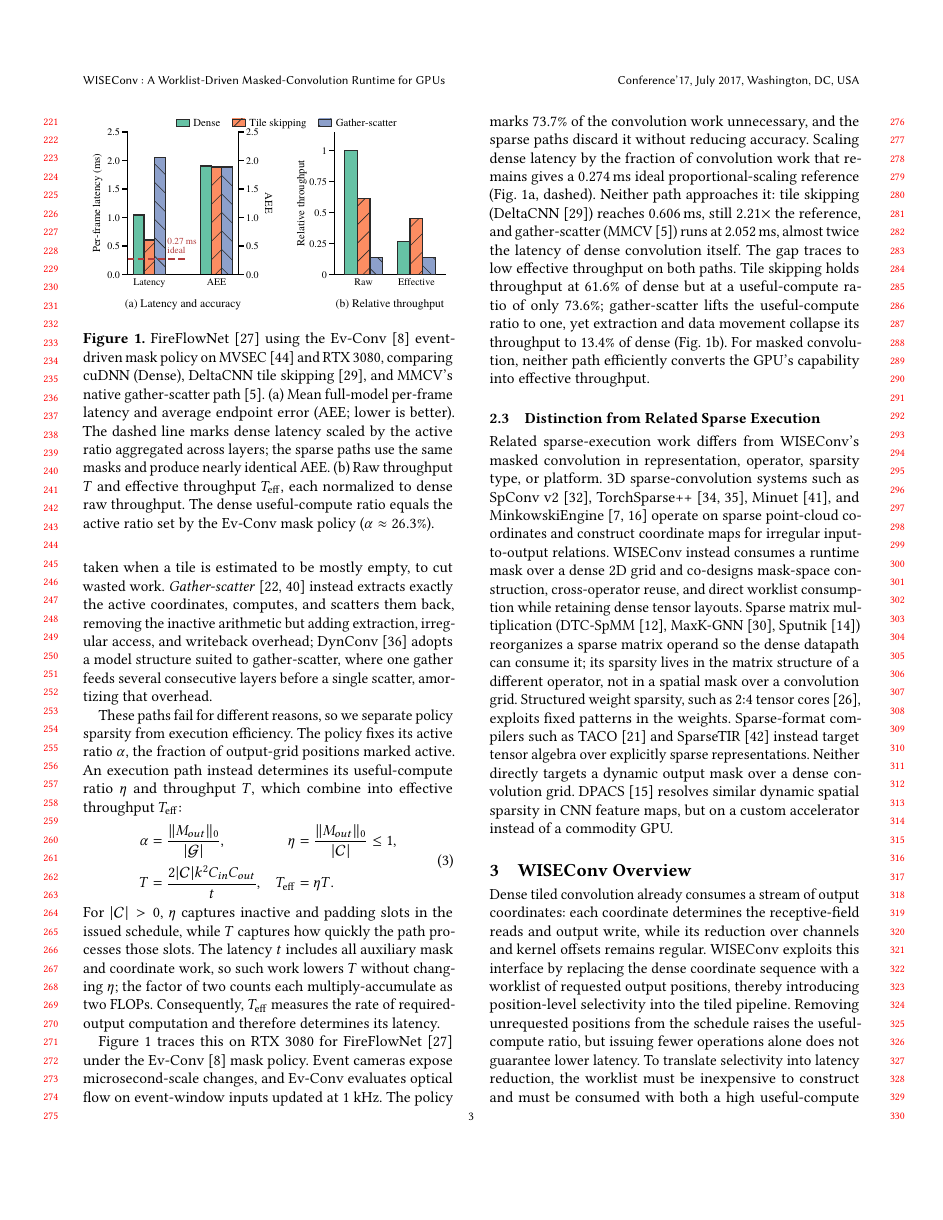
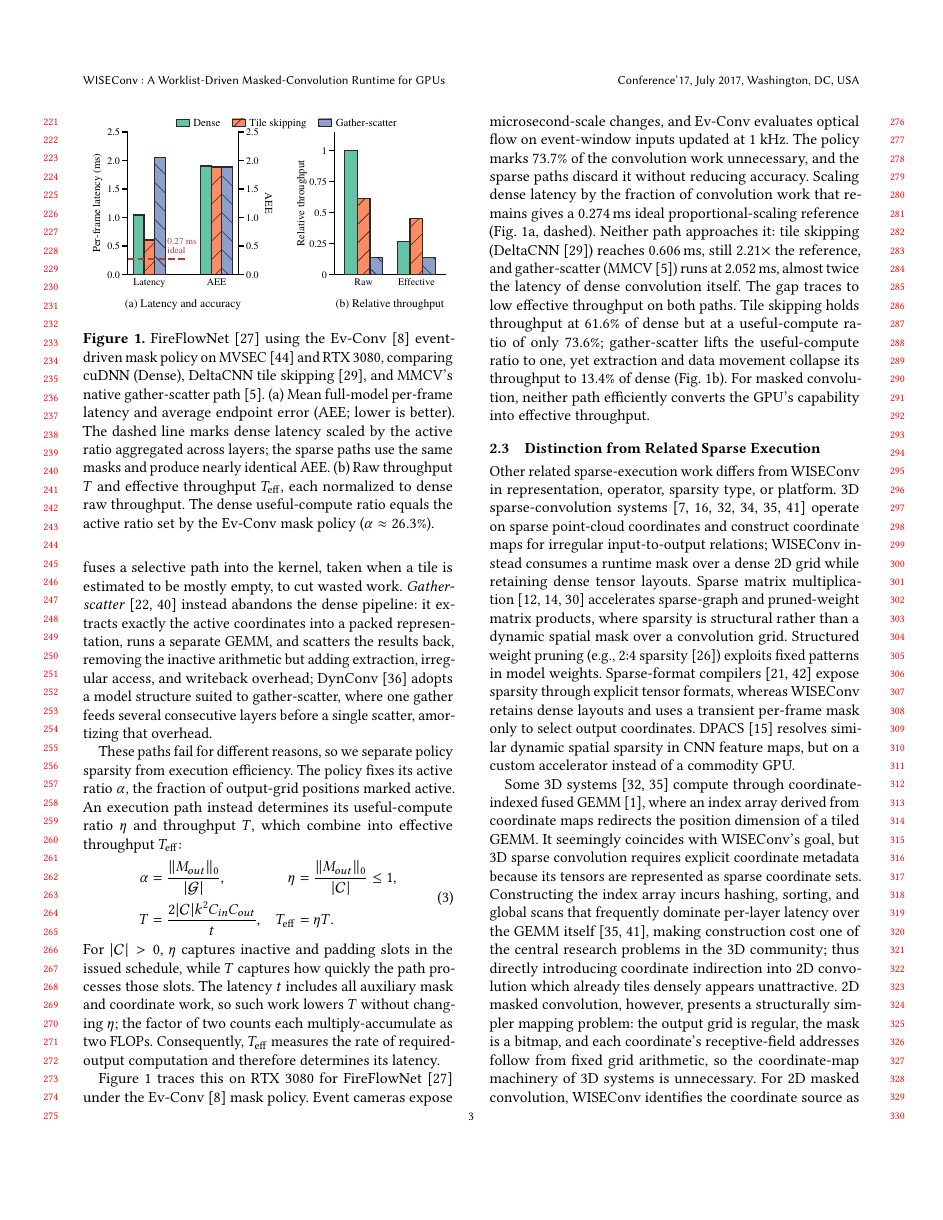
Before and after one commit to guanxiux/RAL, a LaTeX paper (main.tex, which reads src/background.tex): page 3 of 15. Compiled offline with pdfLaTeX.

Commit message:
Revise §2.2–2.3: sharpen tile-skip/gather-scatter characterization, add coordinate-indexed fused GEMM paragraph bridging 3D→2D insight

```diff
--- a/src/background.tex
+++ b/src/background.tex
@@ -130,9 +130,10 @@ computation, skipping a tile only when all its coordinates are inactive and
 otherwise computing the whole tile; DeltaCNN~\cite{deltacnn} fuses a selective
 path into the kernel, taken when a tile is estimated to be mostly empty, to cut
 wasted work. \emph{Gather-scatter}~\cite{sai,dgnet}
-instead extracts exactly the active coordinates, computes, and scatters them
-back, removing the inactive arithmetic but adding extraction, irregular access,
-and writeback overhead; DynConv~\cite{dynconv} adopts a model structure suited to
+instead abandons the dense pipeline: it extracts exactly the active
+coordinates into a packed representation, runs a separate GEMM, and scatters
+the results back, removing the inactive arithmetic but adding extraction,
+irregular access, and writeback overhead; DynConv~\cite{dynconv} adopts a model structure suited to
 gather-scatter, where one gather feeds several consecutive layers before a single
 scatter, amortizing that overhead.
 
@@ -180,24 +181,34 @@ throughput.
 \subsection{Distinction from Related Sparse Execution}
 \label{sec:bg:related}
 
-Related sparse-execution work differs from \sysname's masked convolution in
+Other related sparse-execution work differs from \sysname in
 representation, operator, sparsity type, or platform. 3D
-sparse-convolution systems such as SpConv~v2~\cite{spconv2},
-Torch\-Sparse++~\cite{torchsparsepp,torchsparse},
-Minuet~\cite{minuet}, and Minkowski\-Engine~\cite{minkowski,submanifold}
+sparse-convolution
+systems~\cite{spconv2,torchsparsepp,torchsparse,minuet,minkowski,submanifold}
 operate on sparse point-cloud coordinates and construct coordinate maps for
-irregular input-to-output relations. \sysname instead consumes a runtime mask
-over a dense 2D grid and co-designs mask-space construction, cross-operator
-reuse, and direct worklist consumption while retaining dense tensor layouts. Sparse matrix multiplication
-(DTC-SpMM~\cite{dtcspmm}, MaxK-GNN~\cite{maxkgnn}, Sputnik~\cite{sputnik})
-reorganizes a sparse matrix operand so the dense
-datapath can consume it; its sparsity lives in the
-matrix structure of a different operator, not in a spatial mask over a
-convolution grid. % ORIG: ... exploit sparsity fixed at compile time in the weights or a known format, a static, structural sparsity type rather than a mask discovered at runtime over the spatial grid.
-Structured weight sparsity, such as 2:4 tensor
-cores~\cite{sparse24}, exploits fixed patterns in the weights. Sparse-format
-compilers such as TACO~\cite{taco} and SparseTIR~\cite{sparsetir} instead target
-tensor algebra over explicitly sparse representations. Neither directly targets
-a dynamic output mask over a dense convolution grid. DPACS~\cite{dpacs} resolves similar dynamic spatial
-sparsity in CNN feature maps, but on a custom accelerator instead of a commodity
-GPU.
+irregular input-to-output relations; \sysname instead consumes a runtime mask
+over a dense 2D grid while retaining dense tensor layouts. Sparse matrix
+multiplication~\cite{dtcspmm,maxkgnn,sputnik} accelerates sparse-graph and
+pruned-weight matrix products, where sparsity is structural rather than a
+dynamic spatial mask over a convolution grid. Structured weight pruning (e.g., 2:4
+sparsity~\cite{sparse24}) exploits fixed patterns in model weights.
+Sparse-format compilers~\cite{taco,sparsetir} expose sparsity through
+explicit tensor formats, whereas \sysname retains dense layouts and uses a
+transient per-frame mask only to select output coordinates. DPACS~\cite{dpacs} resolves similar
+dynamic spatial sparsity in CNN feature maps, but on a custom accelerator
+instead of a commodity GPU.
+
+Some 3D systems~\cite{spconv2,torchsparsepp} compute through
+coordinate-indexed fused GEMM~\cite{cutlass}, where an index array derived
+from coordinate maps redirects the position dimension of a tiled GEMM. It seemingly coincides with \sysname's
+goal, but 3D sparse convolution requires explicit coordinate metadata because
+its tensors are represented as sparse coordinate sets. Constructing the index
+array incurs hashing, sorting, and global scans that frequently dominate
+per-layer latency over the GEMM itself~\cite{torchsparsepp,minuet}, making
+construction cost one of the central research problems in the 3D
+community; thus directly introducing coordinate indirection into 2D convolution
+which already tiles densely appears unattractive. 2D masked convolution, however, presents a structurally simpler
+mapping problem: the output grid is regular, the mask is a bitmap, and each
+coordinate's receptive-field addresses follow from fixed grid arithmetic, so
+the coordinate-map machinery of 3D systems is unnecessary. For 2D masked
+convolution, \sysname identifies the coordinate source as the replaceable
```
Also changed, not shown: main.pdf, src/background.tex (5 more changed lines), 1 other file.
